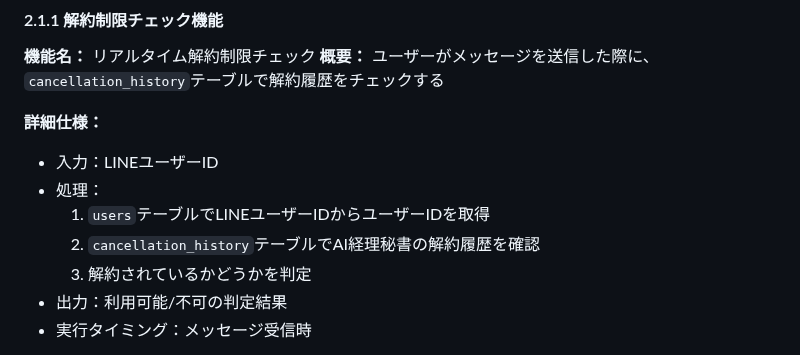
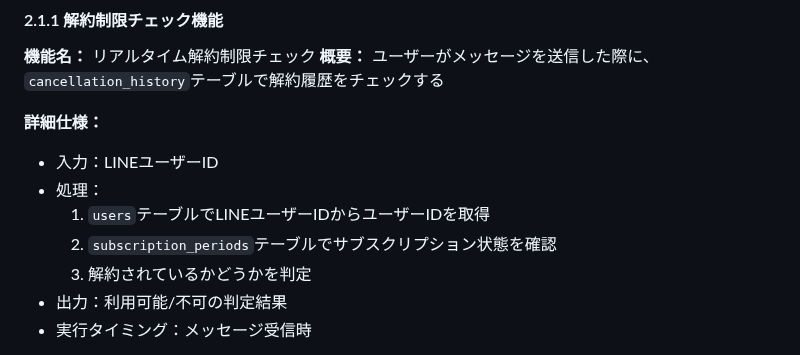
Before and after one commit to kikuchi-mizuki/lp, a Markdown page: AI経理秘書_解約制限システム_要件定義書.md, the part around the change. Rendered like a GitHub page.

Commit message:
Fix table reference in requirements document: cancellation_history -> subscription_periods

```diff
--- a/AI経理秘書_解約制限システム_要件定義書.md
+++ b/AI経理秘書_解約制限システム_要件定義書.md
@@ -30,7 +30,7 @@ AI経理秘書のLINE公式アカウントで、解約済みユーザーがサ
 - 入力：LINEユーザーID
 - 処理：
   1. `users`テーブルでLINEユーザーIDからユーザーIDを取得
-  2. `cancellation_history`テーブルでAI経理秘書の解約履歴を確認
+  2. `subscription_periods`テーブルでサブスクリプション状態を確認
   3. 解約されているかどうかを判定
 - 出力：利用可能/不可の判定結果
 - 実行タイミング：メッセージ受信時
```
